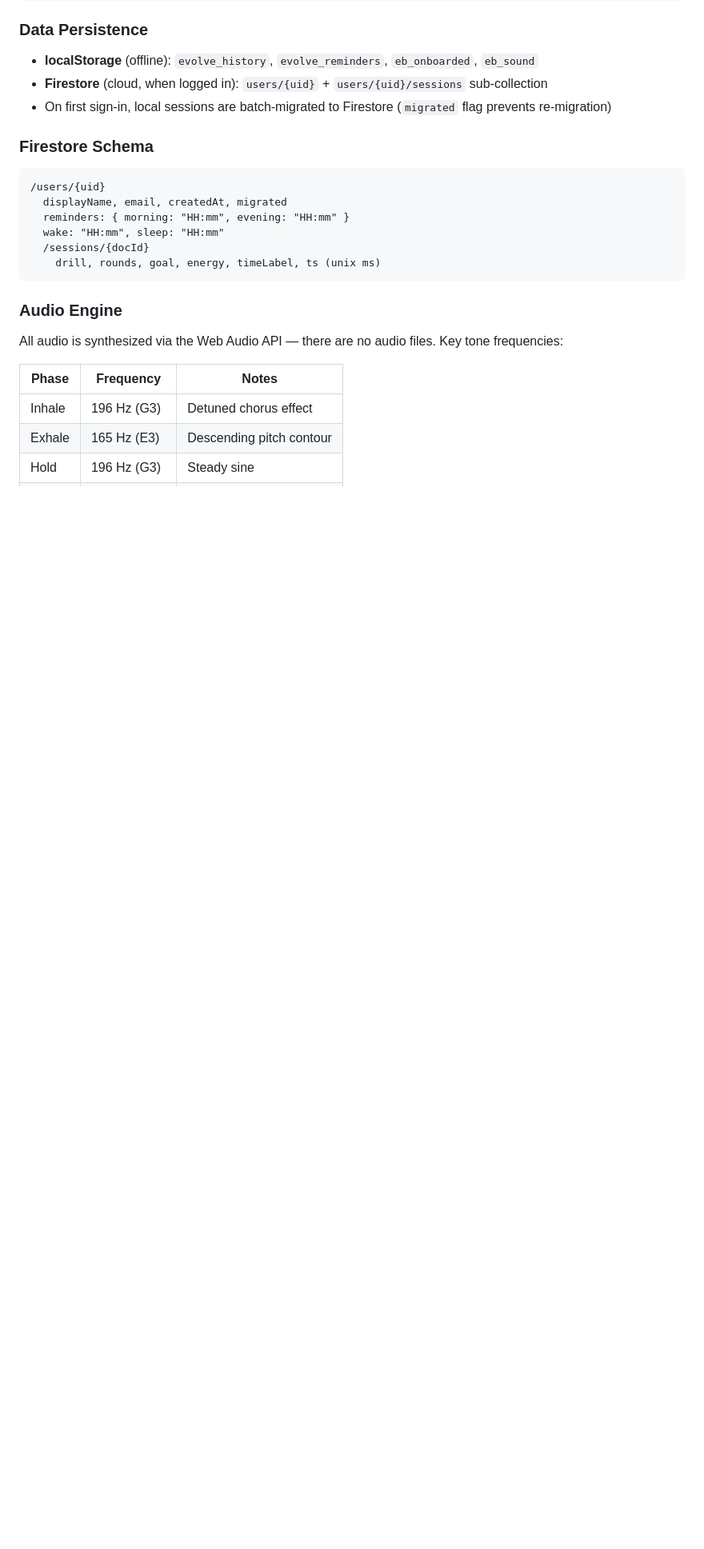
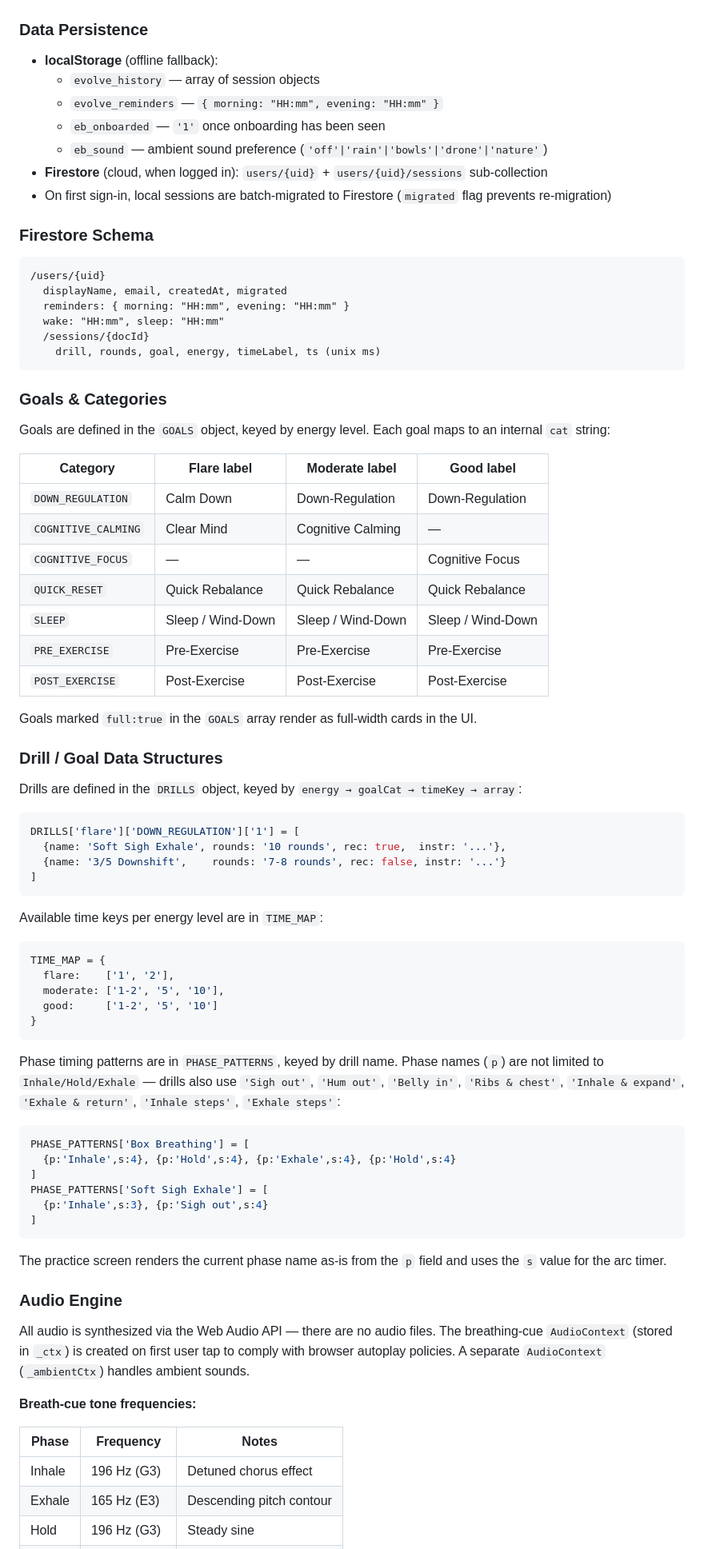
Before and after one commit to evolvehuman01-cmd/Evolve-Breath, a Markdown page: CLAUDE.md, the part around one of its changes. Shown at 80% size. Drawn GitHub-style; blank space fills up the shorter version.

````diff
--- a/CLAUDE.md
+++ b/CLAUDE.md
@@ -71,7 +100,11 @@ Energy selection → Goal selection → Time selection → Drill selection
 
 ### Data Persistence
 
-- **localStorage** (offline): `evolve_history`, `evolve_reminders`, `eb_onboarded`, `eb_sound`
+- **localStorage** (offline fallback):
+  - `evolve_history` — array of session objects
+  - `evolve_reminders` — `{ morning: "HH:mm", evening: "HH:mm" }`
+  - `eb_onboarded` — `'1'` once onboarding has been seen
+  - `eb_sound` — ambient sound preference (`'off'|'rain'|'bowls'|'drone'|'nature'`)
 - **Firestore** (cloud, when logged in): `users/{uid}` + `users/{uid}/sessions` sub-collection
 - On first sign-in, local sessions are batch-migrated to Firestore (`migrated` flag prevents re-migration)
 
@@ -86,9 +119,61 @@ Energy selection → Goal selection → Time selection → Drill selection
     drill, rounds, goal, energy, timeLabel, ts (unix ms)
 ```
 
+### Goals & Categories
+
+Goals are defined in the `GOALS` object, keyed by energy level. Each goal maps to an internal `cat` string:
+
+| Category            | Flare label       | Moderate label       | Good label          |
+|---------------------|-------------------|----------------------|---------------------|
+| `DOWN_REGULATION`   | Calm Down         | Down-Regulation      | Down-Regulation     |
+| `COGNITIVE_CALMING` | Clear Mind        | Cognitive Calming    | —                   |
+| `COGNITIVE_FOCUS`   | —                 | —                    | Cognitive Focus     |
+| `QUICK_RESET`       | Quick Rebalance   | Quick Rebalance      | Quick Rebalance     |
+| `SLEEP`             | Sleep / Wind-Down | Sleep / Wind-Down    | Sleep / Wind-Down   |
+| `PRE_EXERCISE`      | Pre-Exercise      | Pre-Exercise         | Pre-Exercise        |
+| `POST_EXERCISE`     | Post-Exercise     | Post-Exercise        | Post-Exercise       |
+
+Goals marked `full:true` in the `GOALS` array render as full-width cards in the UI.
+
+### Drill / Goal Data Structures
+
+Drills are defined in the `DRILLS` object, keyed by `energy → goalCat → timeKey → array`:
+
+```javascript
+DRILLS['flare']['DOWN_REGULATION']['1'] = [
+  {name: 'Soft Sigh Exhale', rounds: '10 rounds', rec: true,  instr: '...'},
+  {name: '3/5 Downshift',    rounds: '7-8 rounds', rec: false, instr: '...'}
+]
+```
+
+Available time keys per energy level are in `TIME_MAP`:
+
+```javascript
+TIME_MAP = {
+  flare:    ['1', '2'],
+  moderate: ['1-2', '5', '10'],
+  good:     ['1-2', '5', '10']
+}
+```
+
+Phase timing patterns are in `PHASE_PATTERNS`, keyed by drill name. Phase names (`p`) are not limited to `Inhale/Hold/Exhale` — drills also use `'Sigh out'`, `'Hum out'`, `'Belly in'`, `'Ribs & chest'`, `'Inhale & expand'`, `'Exhale & return'`, `'Inhale steps'`, `'Exhale steps'`:
+
+```javascript
+PHASE_PATTERNS['Box Breathing'] = [
+  {p:'Inhale',s:4}, {p:'Hold',s:4}, {p:'Exhale',s:4}, {p:'Hold',s:4}
+]
+PHASE_PATTERNS['Soft Sigh Exhale'] = [
+  {p:'Inhale',s:3}, {p:'Sigh out',s:4}
+]
+```
+
+The practice screen renders the current phase name as-is from the `p` field and uses the `s` value for the arc timer.
+
 ### Audio Engine
 
-All audio is synthesized via the Web Audio API — there are no audio files. Key tone frequencies:
+All audio is synthesized via the Web Audio API — there are no audio files. The breathing-cue `AudioContext` (stored in `_ctx`) is created on first user tap to comply with browser autoplay policies. A separate `AudioContext` (`_ambientCtx`) handles ambient sounds.
+
+**Breath-cue tone frequencies:**
 
 | Phase   | Frequency   | Notes                      |
 |---------|-------------|----------------------------|
````
Also changed, not shown: other parts of CLAUDE.md (+67 -25 lines).
